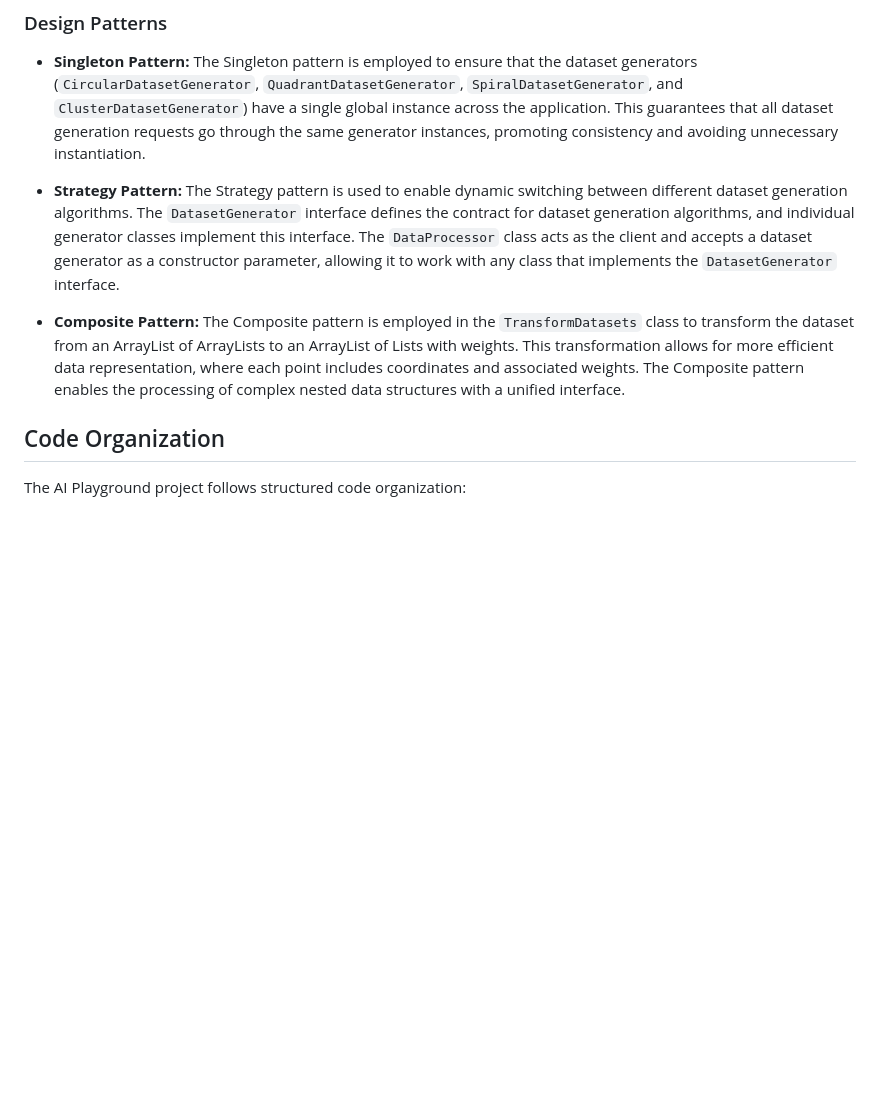
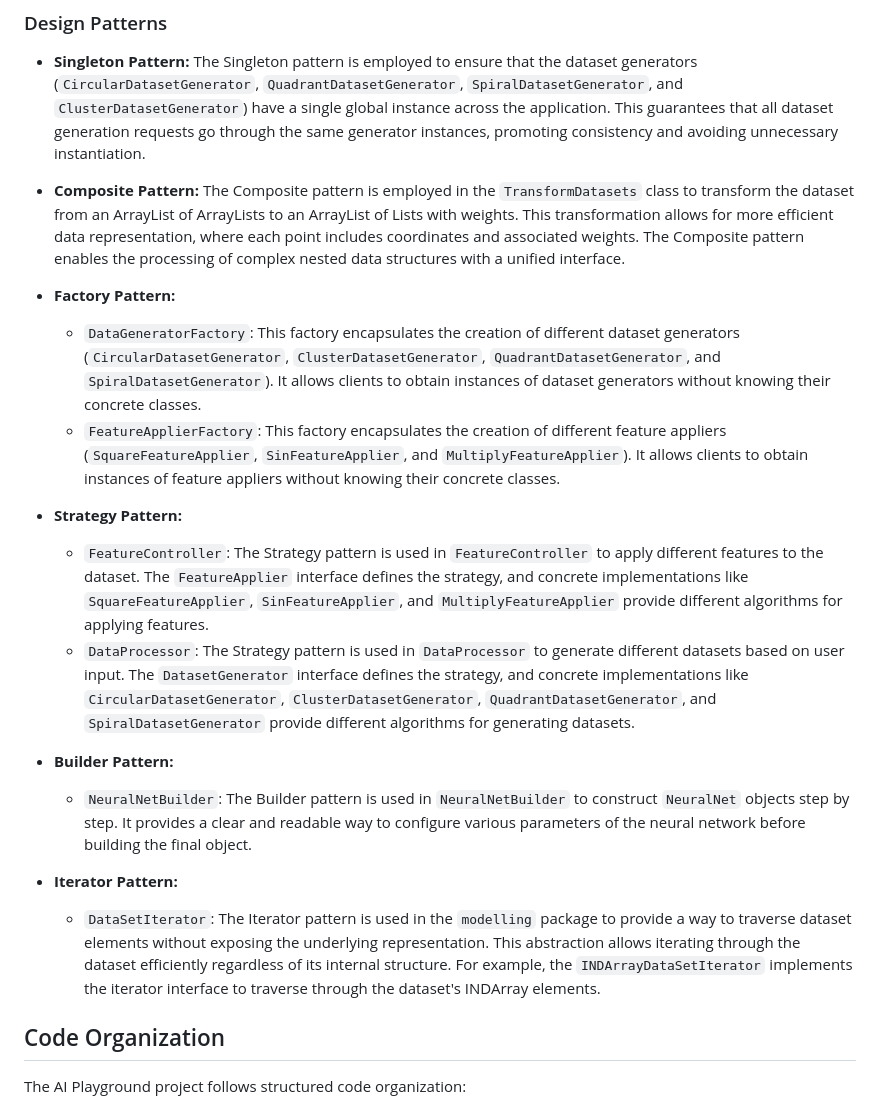
Before and after one commit to CSC207-2023Y-UofT/ai-playground, a Markdown page: README.md, the part around the change. Drawn GitHub-style; blank space fills up the shorter version.

Commit message:
Design Patterns

```diff
--- a/README.md
+++ b/README.md
@@ -118,9 +118,21 @@ The AI Playground project adheres to SOLID principles:
 
 - **Singleton Pattern:** The Singleton pattern is employed to ensure that the dataset generators (`CircularDatasetGenerator`, `QuadrantDatasetGenerator`, `SpiralDatasetGenerator`, and `ClusterDatasetGenerator`) have a single global instance across the application. This guarantees that all dataset generation requests go through the same generator instances, promoting consistency and avoiding unnecessary instantiation.
 
-- **Strategy Pattern:** The Strategy pattern is used to enable dynamic switching between different dataset generation algorithms. The `DatasetGenerator` interface defines the contract for dataset generation algorithms, and individual generator classes implement this interface. The `DataProcessor` class acts as the client and accepts a dataset generator as a constructor parameter, allowing it to work with any class that implements the `DatasetGenerator` interface.
+- **Composite Pattern:** The Composite pattern is employed in the `TransformDatasets` class to transform the dataset from an ArrayList of ArrayLists to an ArrayList of Lists with weights. This transformation allows for more efficient data representation, where each point includes coordinates and associated weights. The Composite pattern enables the processing of complex nested data structures with a unified interface.
 
-- **Composite Pattern:** The Composite pattern is employed in the `TransformDatasets` class to transform the dataset from an ArrayList of ArrayLists to an ArrayList of Lists with weights. This transformation allows for more efficient data representation, where each point includes coordinates and associated weights. The Composite pattern enables the processing of complex nested data structures with a unified interface.
+- **Factory Pattern:**
+  - `DataGeneratorFactory`: This factory encapsulates the creation of different dataset generators (`CircularDatasetGenerator`, `ClusterDatasetGenerator`, `QuadrantDatasetGenerator`, and `SpiralDatasetGenerator`). It allows clients to obtain instances of dataset generators without knowing their concrete classes.
+  - `FeatureApplierFactory`: This factory encapsulates the creation of different feature appliers (`SquareFeatureApplier`, `SinFeatureApplier`, and `MultiplyFeatureApplier`). It allows clients to obtain instances of feature appliers without knowing their concrete classes.
+
+- **Strategy Pattern:**
+  - `FeatureController`: The Strategy pattern is used in `FeatureController` to apply different features to the dataset. The `FeatureApplier` interface defines the strategy, and concrete implementations like `SquareFeatureApplier`, `SinFeatureApplier`, and `MultiplyFeatureApplier` provide different algorithms for applying features.
+  - `DataProcessor`: The Strategy pattern is used in `DataProcessor` to generate different datasets based on user input. The `DatasetGenerator` interface defines the strategy, and concrete implementations like `CircularDatasetGenerator`, `ClusterDatasetGenerator`, `QuadrantDatasetGenerator`, and `SpiralDatasetGenerator` provide different algorithms for generating datasets.
+
+- **Builder Pattern:**
+  - `NeuralNetBuilder`: The Builder pattern is used in `NeuralNetBuilder` to construct `NeuralNet` objects step by step. It provides a clear and readable way to configure various parameters of the neural network before building the final object.
+
+- **Iterator Pattern:**
+  - `DataSetIterator`: The Iterator pattern is used in the `modelling` package to provide a way to traverse dataset elements without exposing the underlying representation. This abstraction allows iterating through the dataset efficiently regardless of its internal structure. For example, the `INDArrayDataSetIterator` implements the iterator interface to traverse through the dataset's INDArray elements.
 
 ## Code Organization
 
```
